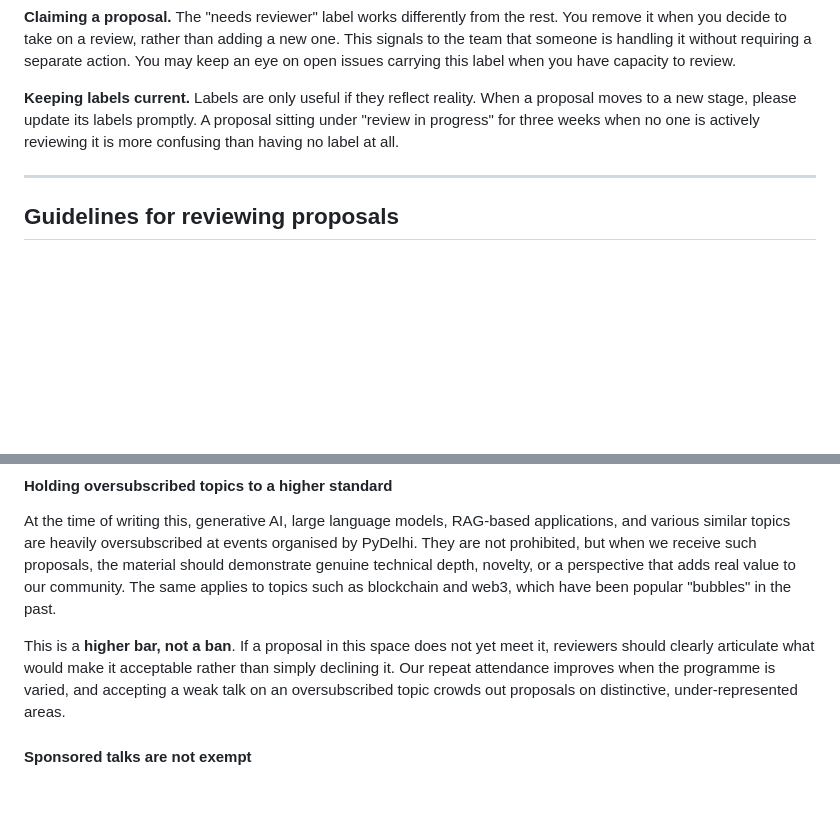
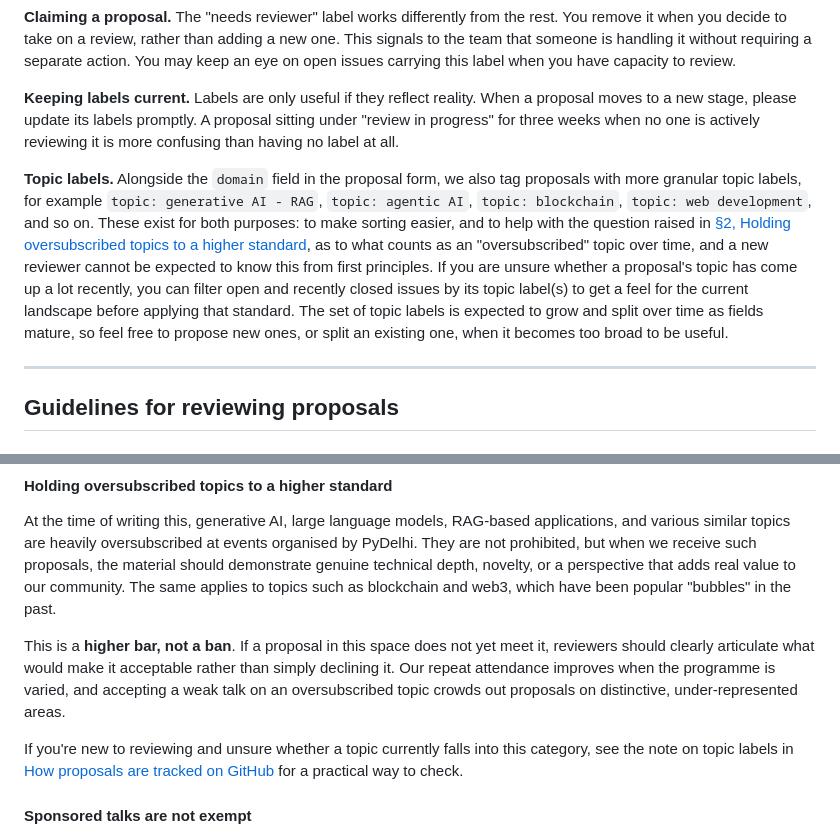
Before and after one commit to pydelhi/talks, a Markdown page: guidelines/reviewing.md, 2 parts joined by grey strips. GitHub-like rendering; blank space fills up the shorter version.

Commit message:
Add guidance on topic labels

```diff
--- a/guidelines/reviewing.md
+++ b/guidelines/reviewing.md
@@ -18,6 +18,8 @@ We believe it is worth documenting a bunch of conventions that may not be obviou
 
 **Keeping labels current.** Labels are only useful if they reflect reality. When a proposal moves to a new stage, please update its labels promptly. A proposal sitting under "review in progress" for three weeks when no one is actively reviewing it is more confusing than having no label at all.
 
+**Topic labels.** Alongside the `domain` field in the proposal form, we also tag proposals with more granular topic labels, for example `topic: generative AI - RAG`, `topic: agentic AI`, `topic: blockchain`, `topic: web development`, and so on. These exist for both purposes: to make sorting easier, and to help with the question raised in [§2, Holding oversubscribed topics to a higher standard](#holding-oversubscribed-topics-to-a-higher-standard), as to what counts as an "oversubscribed" topic over time, and a new reviewer cannot be expected to know this from first principles. If you are unsure whether a proposal's topic has come up a lot recently, you can filter open and recently closed issues by its topic label(s) to get a feel for the current landscape before applying that standard. The set of topic labels is expected to grow and split over time as fields mature, so feel free to propose new ones, or split an existing one, when it becomes too broad to be useful.
+
 ---
 
 ## Guidelines for reviewing proposals
@@ -37,6 +39,8 @@ Proposals should be evaluated on the quality and fit of the content, not on the
 At the time of writing this, generative AI, large language models, RAG-based applications, and various similar topics are heavily oversubscribed at events organised by PyDelhi. They are not prohibited, but when we receive such proposals, the material should demonstrate genuine technical depth, novelty, or a perspective that adds real value to our community. The same applies to topics such as blockchain and web3, which have been popular "bubbles" in the past.
 
 This is a **higher bar, not a ban**. If a proposal in this space does not yet meet it, reviewers should clearly articulate what would make it acceptable rather than simply declining it. Our repeat attendance improves when the programme is varied, and accepting a weak talk on an oversubscribed topic crowds out proposals on distinctive, under-represented areas.
+
+If you're new to reviewing and unsure whether a topic currently falls into this category, see the note on topic labels in [How proposals are tracked on GitHub](#how-proposals-are-tracked-on-github) for a practical way to check.
 
 #### Sponsored talks are not exempt
 
```
